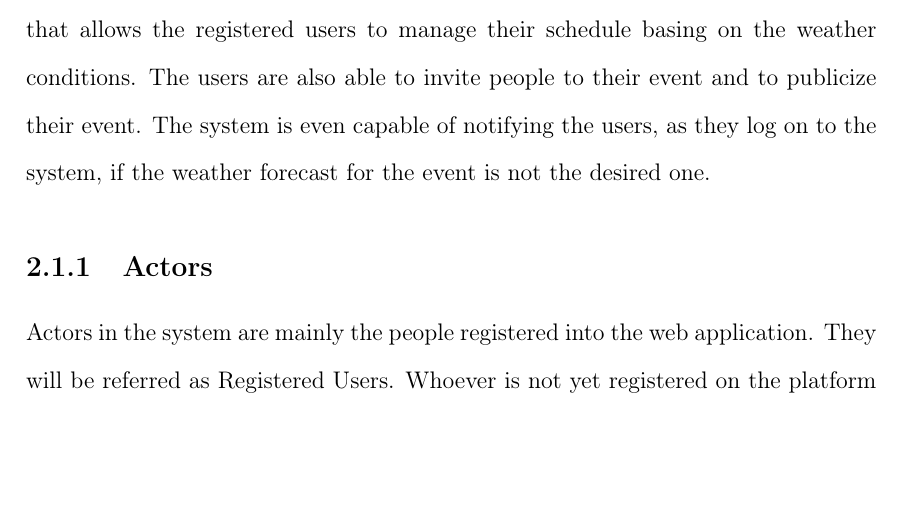
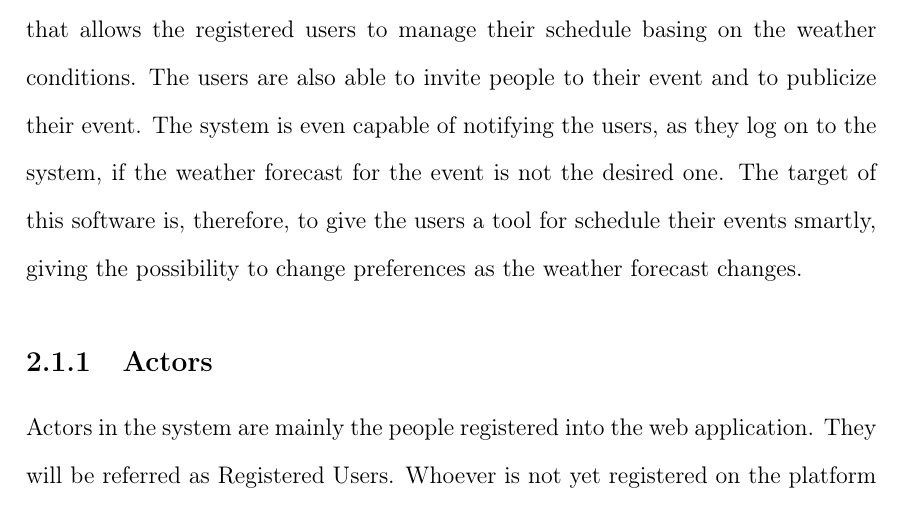
Before and after one commit to legobrick/meteocal-mp, a LaTeX book (RASD/RASD-WeatherCal.tex, which reads RASD/overalldescription.tex): part of page 9 of 15, cut so that both start at the same text, the shorter picture padded with empty space. Compiled offline with pdfLaTeX.

Commit message:
Aggiunta frase al system environment

```diff
--- a/RASD/overalldescription.tex
+++ b/RASD/overalldescription.tex
@@ -2,6 +2,7 @@
 \section{System Environment}
 WeatherCal is a stand alone software made from scratch. It is a Web application that allows the registered users to manage their schedule basing on the weather conditions. The users are also able to invite people to their event and to publicize their event.
 The system is even capable of notifying the users, as they log on to the system, if the weather forecast for the event is not the desired one.
+The target of this software is, therefore, to give the users a tool for schedule their events smartly, giving the possibility to change preferences as the weather forecast changes.
 \subsection{Actors}
 Actors in the system are mainly the people registered into the web application. They will be referred as Registered Users.
 Whoever is not yet registered on the platform will be an actor for the system too and it will be identified as an Anonymous  Users.
```
Also changed, not shown: RASD/RASD-WeatherCal.pdf.
